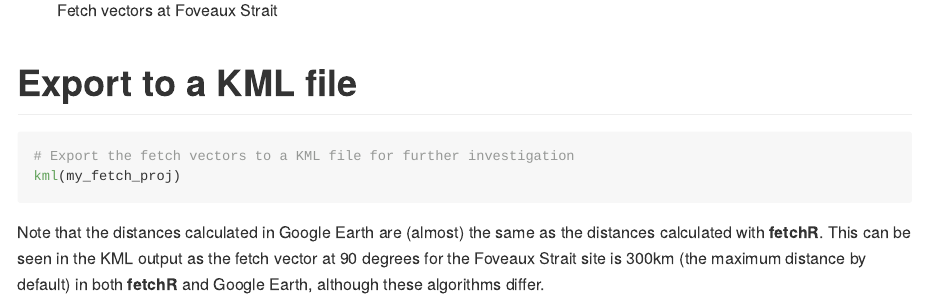
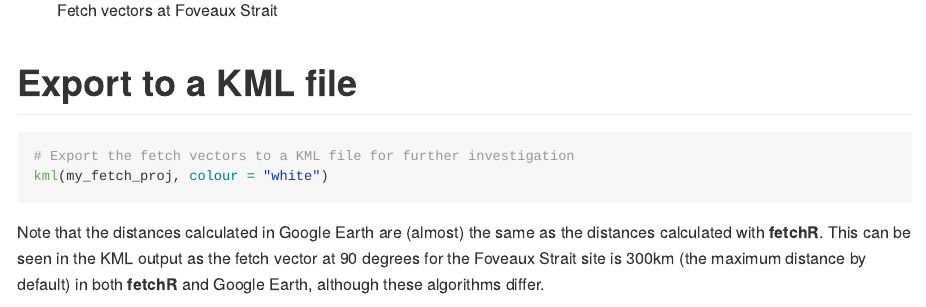
Before and after one commit to blasee/fetchR, an R Markdown document (README.Rmd): the page in a window 1100 px wide, from 4180 px down. Rendered offline with R 4.5, knitr and Pandoc, with nearby package versions; some code elsewhere in the file could not run offline; badge pictures from the web are left out.

Commit message:
Update README

````diff
--- a/README.Rmd
+++ b/README.Rmd
@@ -86,7 +87,7 @@ plot(my_fetch_proj, nz_poly_proj)
 
 ```{r, eval = FALSE}
 # Export the fetch vectors to a KML file for further investigation
-kml(my_fetch_proj)
+kml(my_fetch_proj, colour = "white")
 ```
 
 Note that the distances calculated in Google Earth are (almost) the
````
Also changed, not shown: README.Rmd (1 more changed lines).
